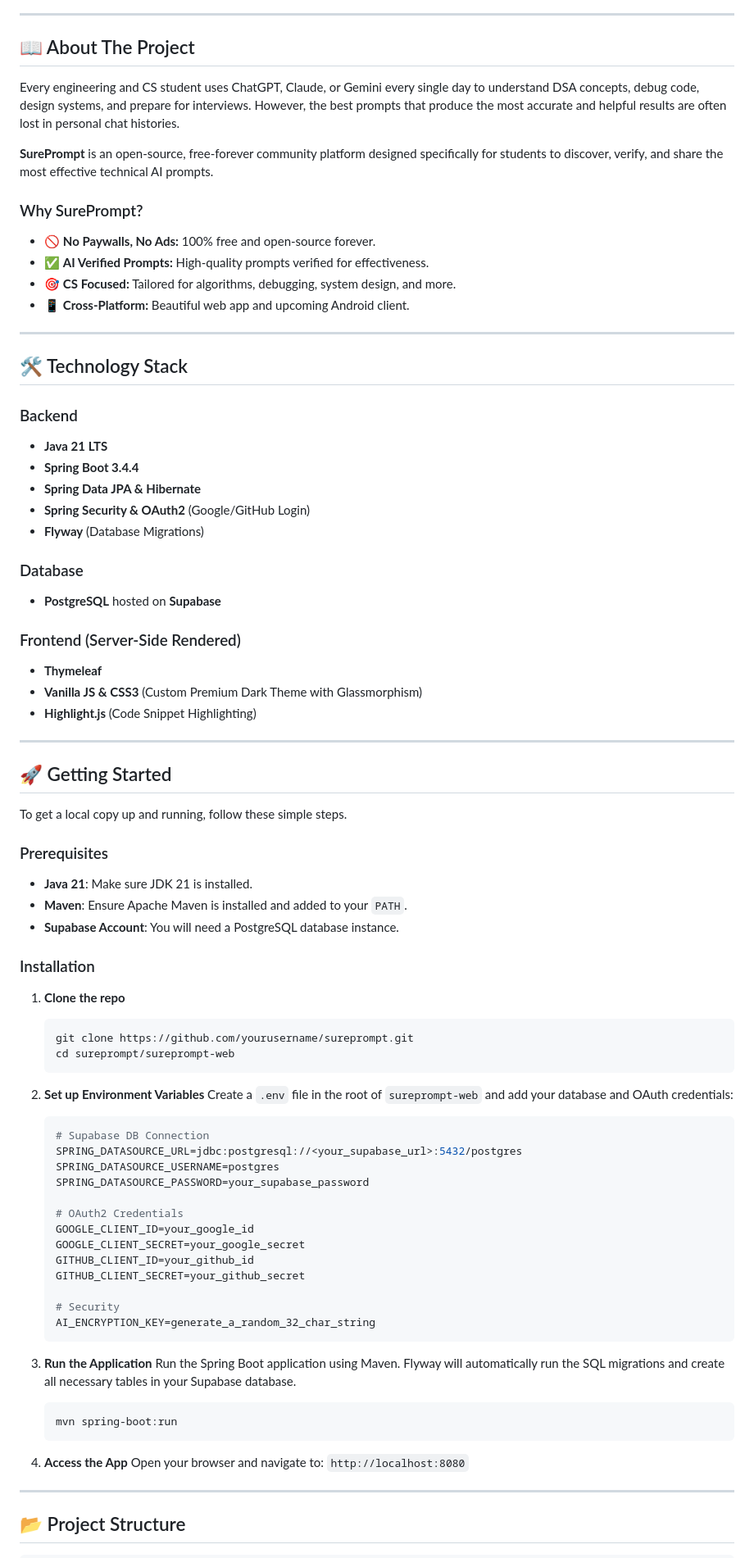
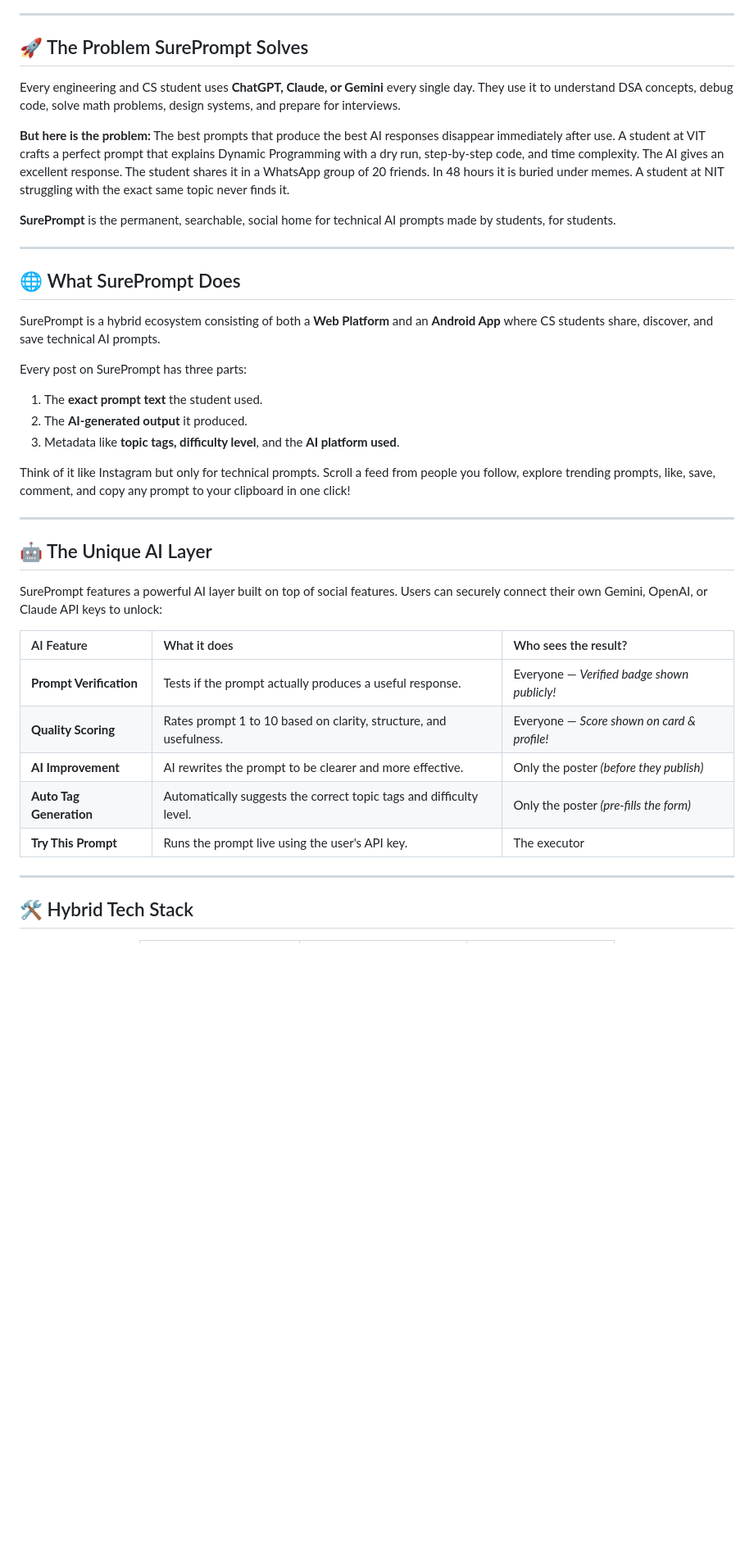
Before and after one commit to suresurya/SURE-PROMPT, a Markdown page: README.md, the part around one of its changes. Shown at 82% size. GitHub-like rendering; blank space fills up the shorter version.

````diff
--- a/README.md
+++ b/README.md
@@ -10,85 +12,43 @@
 
 ---
 
-## 📖 About The Project
+## 🚀 The Problem SurePrompt Solves
 
-Every engineering and CS student uses ChatGPT, Claude, or Gemini every single day to understand DSA concepts, debug code, design systems, and prepare for interviews. However, the best prompts that produce the most accurate and helpful results are often lost in personal chat histories.
+Every engineering and CS student uses **ChatGPT, Claude, or Gemini** every single day. They use it to understand DSA concepts, debug code, solve math problems, design systems, and prepare for interviews.
 
-**SurePrompt** is an open-source, free-forever community platform designed specifically for students to discover, verify, and share the most effective technical AI prompts.
+**But here is the problem:** The best prompts that produce the best AI responses disappear immediately after use.
+A student at VIT crafts a perfect prompt that explains Dynamic Programming with a dry run, step-by-step code, and time complexity. The AI gives an excellent response. The student shares it in a WhatsApp group of 20 friends. In 48 hours it is buried under memes. A student at NIT struggling with the exact same topic never finds it.
 
-### Why SurePrompt?
-- 🚫 **No Paywalls, No Ads:** 100% free and open-source forever.
-- ✅ **AI Verified Prompts:** High-quality prompts verified for effectiveness.
-- 🎯 **CS Focused:** Tailored for algorithms, debugging, system design, and more.
-- 📱 **Cross-Platform:** Beautiful web app and upcoming Android client.
+**SurePrompt** is the permanent, searchable, social home for technical AI prompts made by students, for students.
 
 ---
 
-## 🛠️ Technology Stack
+## 🌐 What SurePrompt Does
 
-### Backend
-- **Java 21 LTS**
-- **Spring Boot 3.4.4**
-- **Spring Data JPA & Hibernate**
-- **Spring Security & OAuth2** (Google/GitHub Login)
-- **Flyway** (Database Migrations)
+SurePrompt is a hybrid ecosystem consisting of both a **Web Platform** and an **Android App** where CS students share, discover, and save technical AI prompts.
 
-### Database
-- **PostgreSQL** hosted on **Supabase**
+Every post on SurePrompt has three parts:
+1. The **exact prompt text** the student used.
+2. The **AI-generated output** it produced.
+3. Metadata like **topic tags, difficulty level**, and the **AI platform used**.
 
-### Frontend (Server-Side Rendered)
-- **Thymeleaf**
-- **Vanilla JS & CSS3** (Custom Premium Dark Theme with Glassmorphism)
-- **Highlight.js** (Code Snippet Highlighting)
+Think of it like Instagram but only for technical prompts. Scroll a feed from people you follow, explore trending prompts, like, save, comment, and copy any prompt to your clipboard in one click!
 
 ---
 
-## 🚀 Getting Started
+## 🤖 The Unique AI Layer
 
-To get a local copy up and running, follow these simple steps.
+SurePrompt features a powerful AI layer built on top of social features. Users can securely connect their own Gemini, OpenAI, or Claude API keys to unlock:
 
-### Prerequisites
-
-- **Java 21**: Make sure JDK 21 is installed.
-- **Maven**: Ensure Apache Maven is installed and added to your `PATH`.
-- **Supabase Account**: You will need a PostgreSQL database instance.
-
-### Installation
-
-1. **Clone the repo**
-   ```sh
-   git clone https://github.com/yourusername/sureprompt.git
-   cd sureprompt/sureprompt-web
-   ```
-
-2. **Set up Environment Variables**
-   Create a `.env` file in the root of `sureprompt-web` and add your database and OAuth credentials:
-   ```properties
-   # Supabase DB Connection
-   SPRING_DATASOURCE_URL=jdbc:postgresql://<your_supabase_url>:5432/postgres
-   SPRING_DATASOURCE_USERNAME=postgres
-   SPRING_DATASOURCE_PASSWORD=your_supabase_password
-
-   # OAuth2 Credentials
-   GOOGLE_CLIENT_ID=your_google_id
-   GOOGLE_CLIENT_SECRET=your_google_secret
-   GITHUB_CLIENT_ID=your_github_id
-   GITHUB_CLIENT_SECRET=your_github_secret
-
-   # Security
-   AI_ENCRYPTION_KEY=generate_a_random_32_char_string
-   ```
-
-3. **Run the Application**
-   Run the Spring Boot application using Maven. Flyway will automatically run the SQL migrations and create all necessary tables in your Supabase database.
-   ```sh
-   mvn spring-boot:run
-   ```
-
-4. **Access the App**
-   Open your browser and navigate to: `http://localhost:8080`
+| AI Feature | What it does | Who sees the result? |
+| :--- | :--- | :--- |
+| **Prompt Verification** | Tests if the prompt actually produces a useful response. | Everyone — *Verified badge shown publicly!* |
+| **Quality Scoring** | Rates prompt 1 to 10 based on clarity, structure, and usefulness. | Everyone — *Score shown on card & profile!* |
+| **AI Improvement** | AI rewrites the prompt to be clearer and more effective. | Only the poster *(before they publish)* |
+| **Auto Tag Generation** | Automatically suggests the correct topic tags and difficulty level. | Only the poster *(pre-fills the form)* |
+| **Try This Prompt** | Runs the prompt live using the user's API key. | The executor |
 
 ---
 
-## 📂 Project Structure
+## 🛠️ Hybrid Tech Stack
 
````
Also changed, not shown: other parts of README.md (+79 -47 lines).
